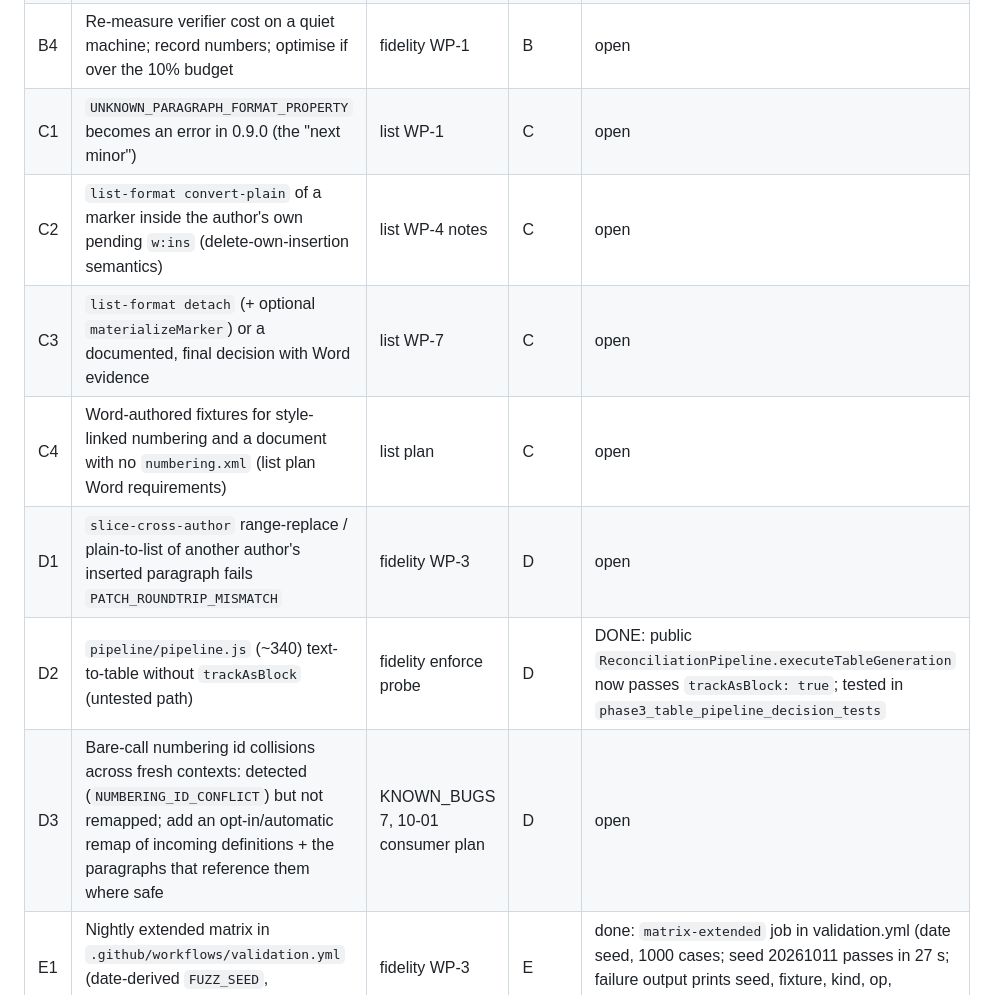
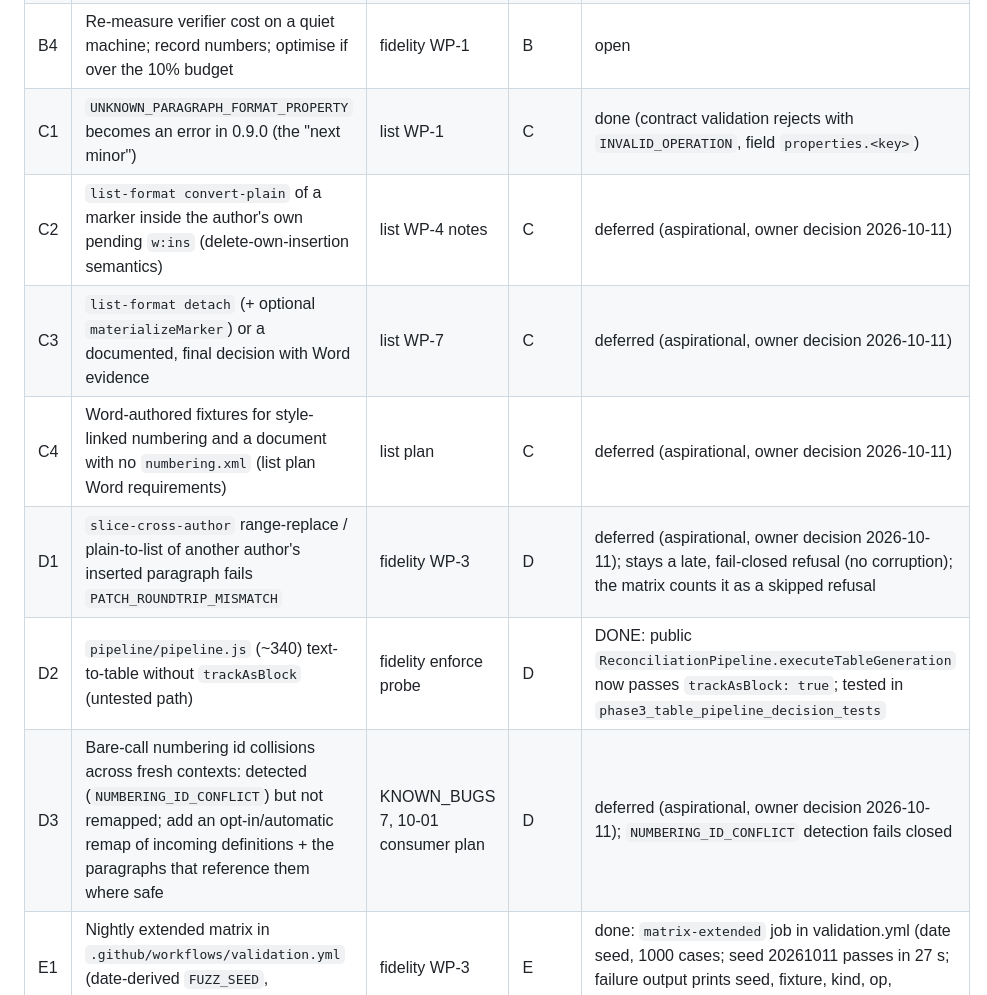
Before and after one commit to AnsonLai/docx-redline-js, a Markdown page: docs/plans/2026-10-11-pre-0.9.0-open-issues.md, the part around the change. GitHub-like rendering.

Commit message:
docs: defer D1 and D3 (aspirational, owner decision)
Co-Authored-By: Claude Opus 5.5 <noreply@anthropic.com>

```diff
--- a/docs/plans/2026-10-11-pre-0.9.0-open-issues.md
+++ b/docs/plans/2026-10-11-pre-0.9.0-open-issues.md
@@ -18,13 +18,13 @@ source plan's open-items line in the same commit.
 | B2 | Numbering-part existence check in the verifier (`REJECT_NUMBERING_REFS` part 2: every restored `numId` resolves in the output numbering) | fidelity WP-1 | B | open |
 | B3 | Accept-first range-end scope: capture `resolvedTargetEnd` so `accept-all-first` range targets use the exact scope, not the prefix/suffix heuristic | fidelity WP-1 | B | open |
 | B4 | Re-measure verifier cost on a quiet machine; record numbers; optimise if over the 10% budget | fidelity WP-1 | B | open |
-| C1 | `UNKNOWN_PARAGRAPH_FORMAT_PROPERTY` becomes an error in 0.9.0 (the "next minor") | list WP-1 | C | open |
-| C2 | `list-format convert-plain` of a marker inside the author's own pending `w:ins` (delete-own-insertion semantics) | list WP-4 notes | C | open |
-| C3 | `list-format detach` (+ optional `materializeMarker`) or a documented, final decision with Word evidence | list WP-7 | C | open |
-| C4 | Word-authored fixtures for style-linked numbering and a document with no `numbering.xml` (list plan Word requirements) | list plan | C | open |
-| D1 | `slice-cross-author` range-replace / plain-to-list of another author's inserted paragraph fails `PATCH_ROUNDTRIP_MISMATCH` | fidelity WP-3 | D | open |
+| C1 | `UNKNOWN_PARAGRAPH_FORMAT_PROPERTY` becomes an error in 0.9.0 (the "next minor") | list WP-1 | C | done (contract validation rejects with `INVALID_OPERATION`, field `properties.<key>`) |
+| C2 | `list-format convert-plain` of a marker inside the author's own pending `w:ins` (delete-own-insertion semantics) | list WP-4 notes | C | deferred (aspirational, owner decision 2026-10-11) |
+| C3 | `list-format detach` (+ optional `materializeMarker`) or a documented, final decision with Word evidence | list WP-7 | C | deferred (aspirational, owner decision 2026-10-11) |
+| C4 | Word-authored fixtures for style-linked numbering and a document with no `numbering.xml` (list plan Word requirements) | list plan | C | deferred (aspirational, owner decision 2026-10-11) |
+| D1 | `slice-cross-author` range-replace / plain-to-list of another author's inserted paragraph fails `PATCH_ROUNDTRIP_MISMATCH` | fidelity WP-3 | D | deferred (aspirational, owner decision 2026-10-11); stays a late, fail-closed refusal (no corruption); the matrix counts it as a skipped refusal |
 | D2 | `pipeline/pipeline.js` (~340) text-to-table without `trackAsBlock` (untested path) | fidelity enforce probe | D | DONE: public `ReconciliationPipeline.executeTableGeneration` now passes `trackAsBlock: true`; tested in `phase3_table_pipeline_decision_tests` |
-| D3 | Bare-call numbering id collisions across fresh contexts: detected (`NUMBERING_ID_CONFLICT`) but not remapped; add an opt-in/automatic remap of incoming definitions + the paragraphs that reference them where safe | KNOWN_BUGS 7, 10-01 consumer plan | D | open |
+| D3 | Bare-call numbering id collisions across fresh contexts: detected (`NUMBERING_ID_CONFLICT`) but not remapped; add an opt-in/automatic remap of incoming definitions + the paragraphs that reference them where safe | KNOWN_BUGS 7, 10-01 consumer plan | D | deferred (aspirational, owner decision 2026-10-11); `NUMBERING_ID_CONFLICT` detection fails closed |
 | E1 | Nightly extended matrix in `.github/workflows/validation.yml` (date-derived `FUZZ_SEED`, `MATRIX_ITERATIONS`) | fidelity WP-3 | E | done: `matrix-extended` job in validation.yml (date seed, 1000 cases; seed 20261011 passes in 27 s; failure output prints seed, fixture, kind, op, violations) |
 | E2 | Matrix: idempotence property; fixtures for comments, footnotes, headers, complex fields, content controls | fidelity WP-3 | E | open |
 | E3 | Matrix `--export-word`: export generated cases for a periodic Word differential | fidelity WP-3 | E | open |
```
Also changed, not shown: docs/plans/2026-09-30-revision-fidelity-invariants.md (+1 -1 lines), docs/plans/KNOWN_BUGS.md (+1 -1 lines).
